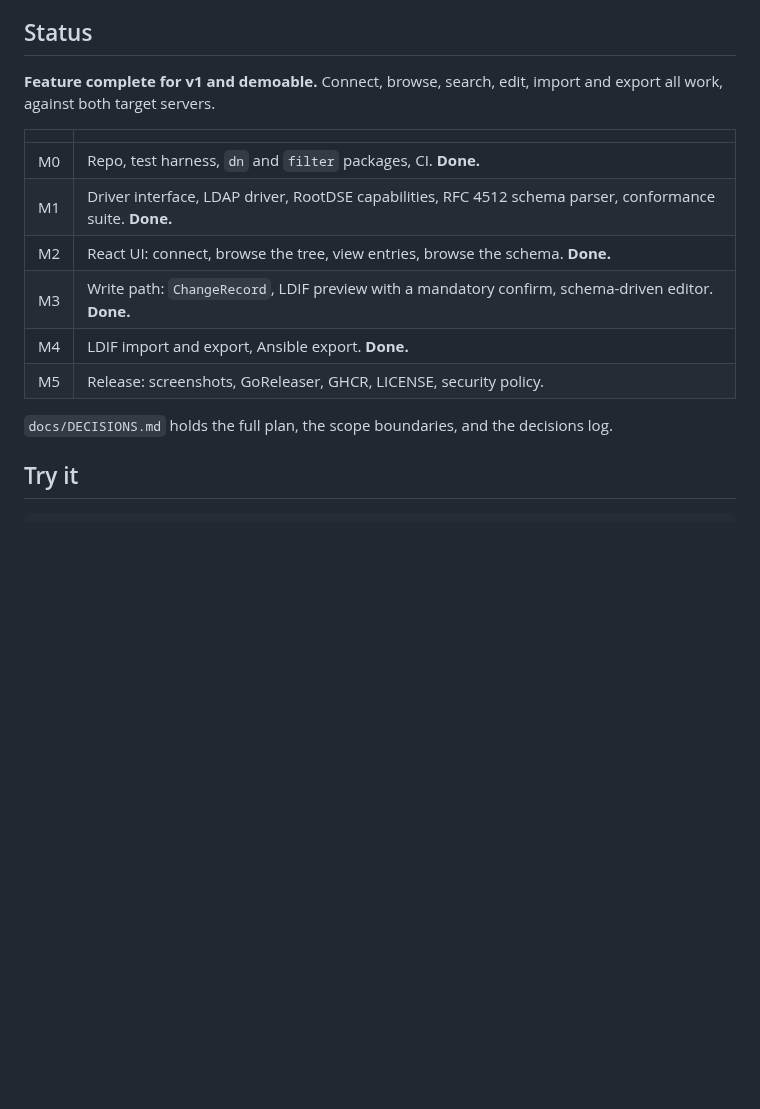
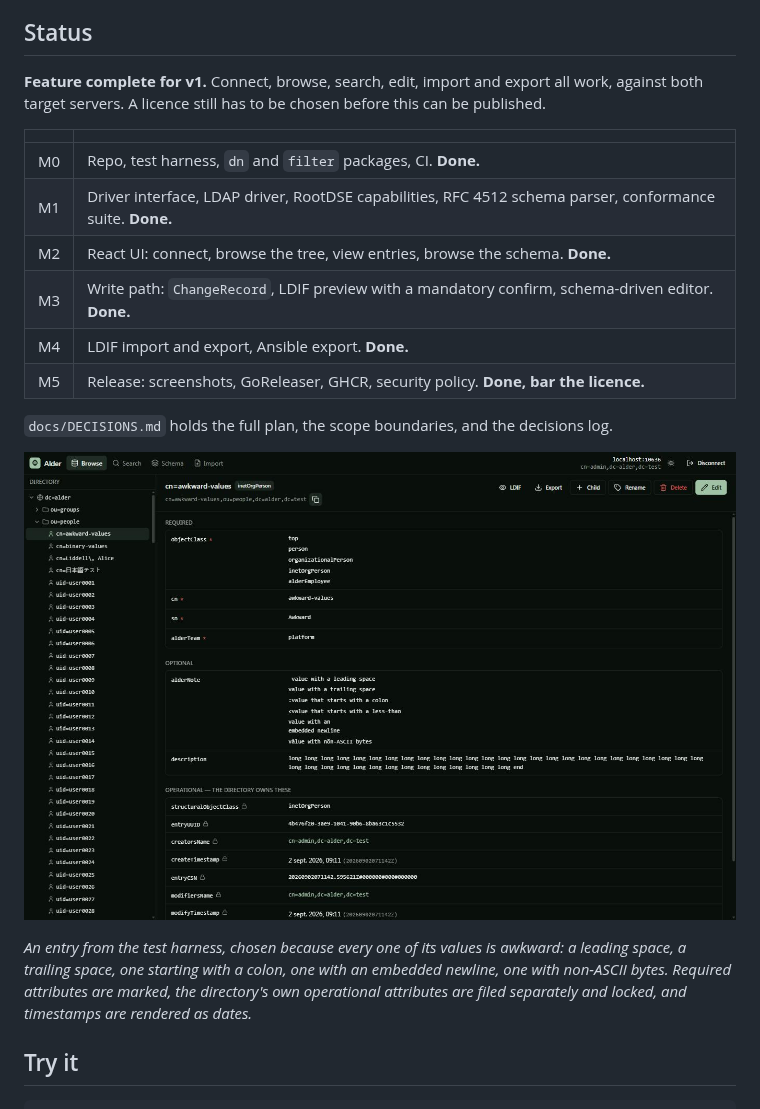
Before and after one commit to Hazame-hub/alder, a Markdown page: README.md, the part around one of its changes. Rendered like a GitHub page; pictures changed too: docs/screenshots/entry-viewer.jpg (added); blank space fills up the shorter version.

```diff
--- a/README.md
+++ b/README.md
@@ -17,8 +17,9 @@ everything else authenticates against.
 
 ## Status
 
-**Feature complete for v1 and demoable.** Connect, browse, search, edit,
-import and export all work, against both target servers.
+**Feature complete for v1.** Connect, browse, search, edit, import and export
+all work, against both target servers. A licence still has to be chosen before
+this can be published.
 
 | | |
 |---|---|
@@ -27,9 +28,17 @@ import and export all work, against both target servers.
 | M2 | React UI: connect, browse the tree, view entries, browse the schema. **Done.** |
 | M3 | Write path: `ChangeRecord`, LDIF preview with a mandatory confirm, schema-driven editor. **Done.** |
 | M4 | LDIF import and export, Ansible export. **Done.** |
-| M5 | Release: screenshots, GoReleaser, GHCR, LICENSE, security policy. |
+| M5 | Release: screenshots, GoReleaser, GHCR, security policy. **Done, bar the licence.** |
 
 `docs/DECISIONS.md` holds the full plan, the scope boundaries, and the decisions log.
+
+![The entry viewer](docs/screenshots/entry-viewer.jpg)
+
+*An entry from the test harness, chosen because every one of its values is
+awkward: a leading space, a trailing space, one starting with a colon, one with
+an embedded newline, one with non-ASCII bytes. Required attributes are marked,
+the directory's own operational attributes are filed separately and locked, and
+timestamps are rendered as dates.*
 
 ## Try it
 
```
Also changed, not shown: other parts of README.md (+8 -0 lines), CONTRIBUTING.md (added, +103 -0 lines), SECURITY.md (added, +86 -0 lines), docs/screenshots/ldif-preview.jpg (added), docs/screenshots/schema-browser.jpg (added), 4 other files.
